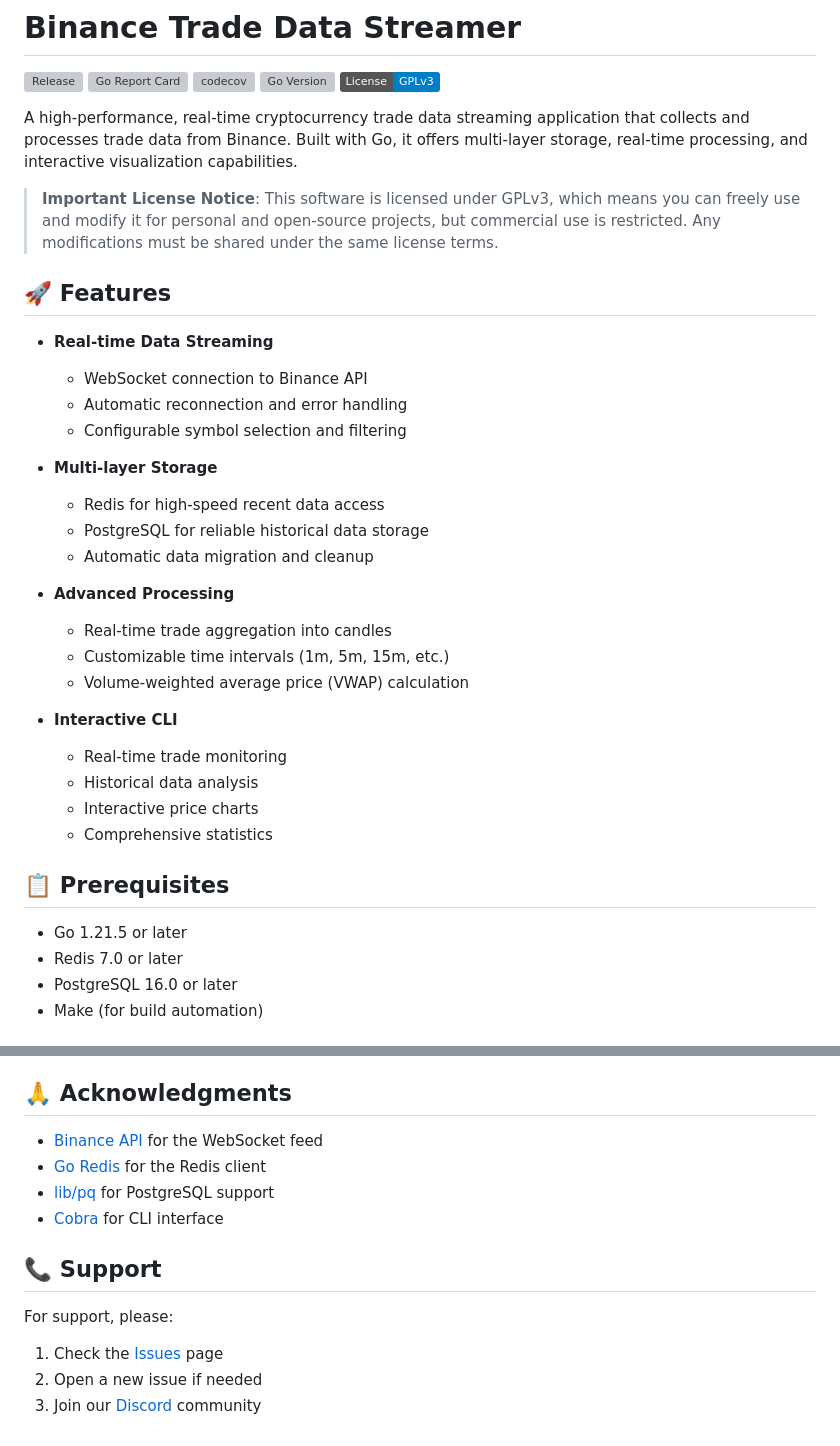
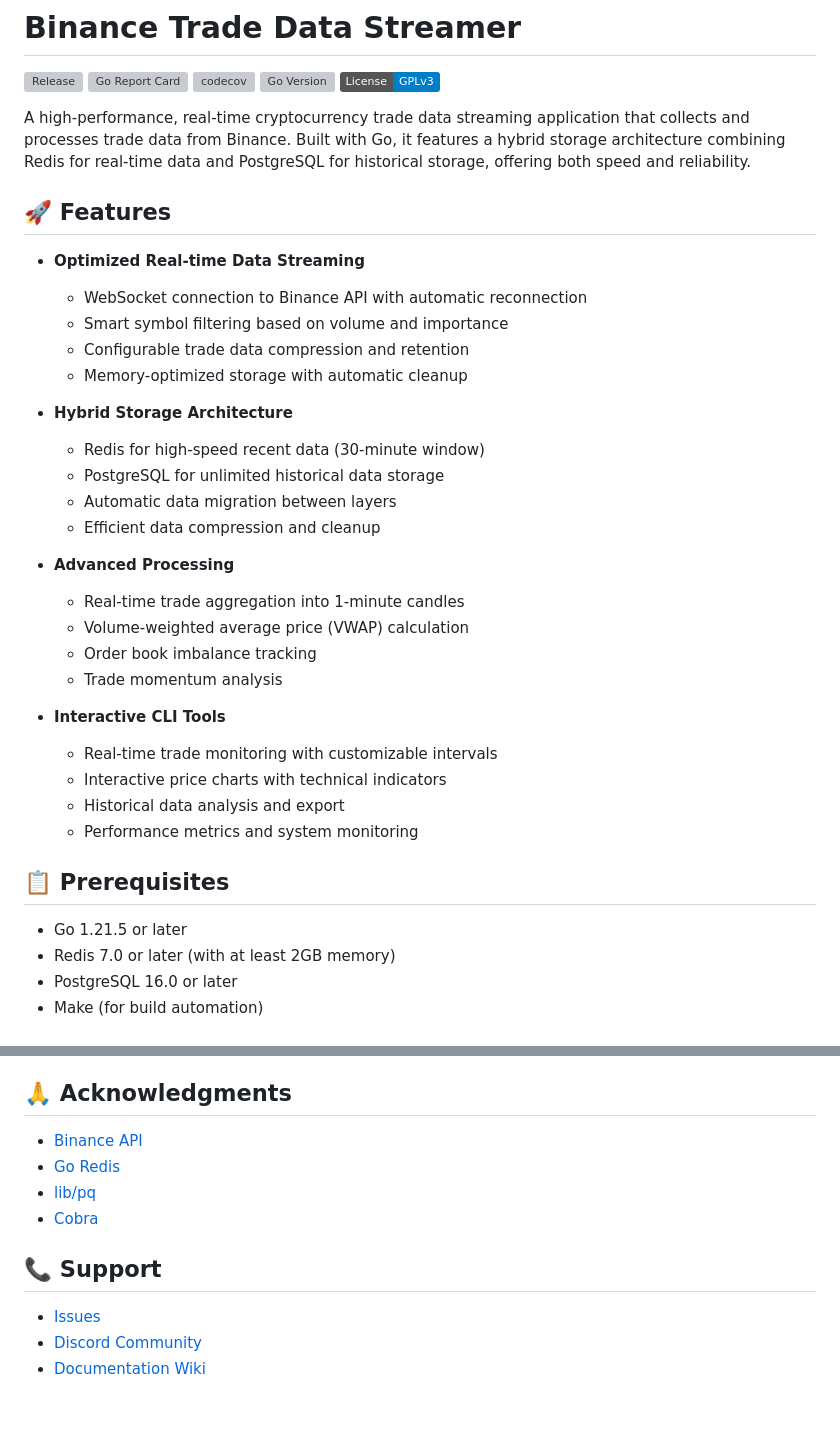
Before and after one commit to AccursedGalaxy/Orders, a Markdown page: README.md, 2 parts joined by grey strips. Drawn GitHub-style; badges without logos; blank space fills up the shorter version; grey boxes are pictures that could not be loaded.

```diff
--- a/README.md
+++ b/README.md
@@ -6,37 +6,38 @@
 [![Go Version](https://img.shields.io/github/go-mod/go-version/AccursedGalaxy/Orders)](https://go.dev/)
 [![License: GPL v3](https://img.shields.io/badge/License-GPLv3-blue.svg)](https://www.gnu.org/licenses/gpl-3.0)
 
-A high-performance, real-time cryptocurrency trade data streaming application that collects and processes trade data from Binance. Built with Go, it offers multi-layer storage, real-time processing, and interactive visualization capabilities.
-
-> **Important License Notice**: This software is licensed under GPLv3, which means you can freely use and modify it for personal and open-source projects, but commercial use is restricted. Any modifications must be shared under the same license terms.
+A high-performance, real-time cryptocurrency trade data streaming application that collects and processes trade data from Binance. Built with Go, it features a hybrid storage architecture combining Redis for real-time data and PostgreSQL for historical storage, offering both speed and reliability.
 
 ## 🚀 Features
 
-- **Real-time Data Streaming**
-  - WebSocket connection to Binance API
-  - Automatic reconnection and error handling
-  - Configurable symbol selection and filtering
+- **Optimized Real-time Data Streaming**
+  - WebSocket connection to Binance API with automatic reconnection
+  - Smart symbol filtering based on volume and importance
+  - Configurable trade data compression and retention
+  - Memory-optimized storage with automatic cleanup
 
-- **Multi-layer Storage**
-  - Redis for high-speed recent data access
-  - PostgreSQL for reliable historical data storage
-  - Automatic data migration and cleanup
+- **Hybrid Storage Architecture**
+  - Redis for high-speed recent data (30-minute window)
+  - PostgreSQL for unlimited historical data storage
+  - Automatic data migration between layers
+  - Efficient data compression and cleanup
 
 - **Advanced Processing**
-  - Real-time trade aggregation into candles
-  - Customizable time intervals (1m, 5m, 15m, etc.)
+  - Real-time trade aggregation into 1-minute candles
   - Volume-weighted average price (VWAP) calculation
+  - Order book imbalance tracking
+  - Trade momentum analysis
 
-- **Interactive CLI**
-  - Real-time trade monitoring
-  - Historical data analysis
-  - Interactive price charts
-  - Comprehensive statistics
+- **Interactive CLI Tools**
+  - Real-time trade monitoring with customizable intervals
+  - Interactive price charts with technical indicators
+  - Historical data analysis and export
+  - Performance metrics and system monitoring
 
 ## 📋 Prerequisites
 
 - Go 1.21.5 or later
-- Redis 7.0 or later
+- Redis 7.0 or later (with at least 2GB memory)
 - PostgreSQL 16.0 or later
 - Make (for build automation)
 
@@ -199,14 +223,13 @@ This project is licensed under the MIT License - see the [LICENSE](LICENSE) file
 
 ## 🙏 Acknowledgments
 
-- [Binance API](https://binance-docs.github.io/apidocs/) for the WebSocket feed
-- [Go Redis](https://redis.uptrace.dev/) for the Redis client
-- [lib/pq](https://github.com/lib/pq) for PostgreSQL support
-- [Cobra](https://github.com/spf13/cobra) for CLI interface
+- [Binance API](https://binance-docs.github.io/apidocs/)
+- [Go Redis](https://redis.uptrace.dev/)
+- [lib/pq](https://github.com/lib/pq)
+- [Cobra](https://github.com/spf13/cobra)
 
 ## 📞 Support
 
-For support, please:
-1. Check the [Issues](https://github.com/AccursedGalaxy/Orders/issues) page
-2. Open a new issue if needed
-3. Join our [Discord](https://discord.gg/your-invite) community
+- [Issues](https://github.com/AccursedGalaxy/Orders/issues)
+- [Discord Community](https://discord.gg/7vY9ZBPdya)
+- [Documentation Wiki](https://github.com/AccursedGalaxy/Orders/wiki)
```
Also changed, not shown: other parts of README.md (+89 -66 lines).
